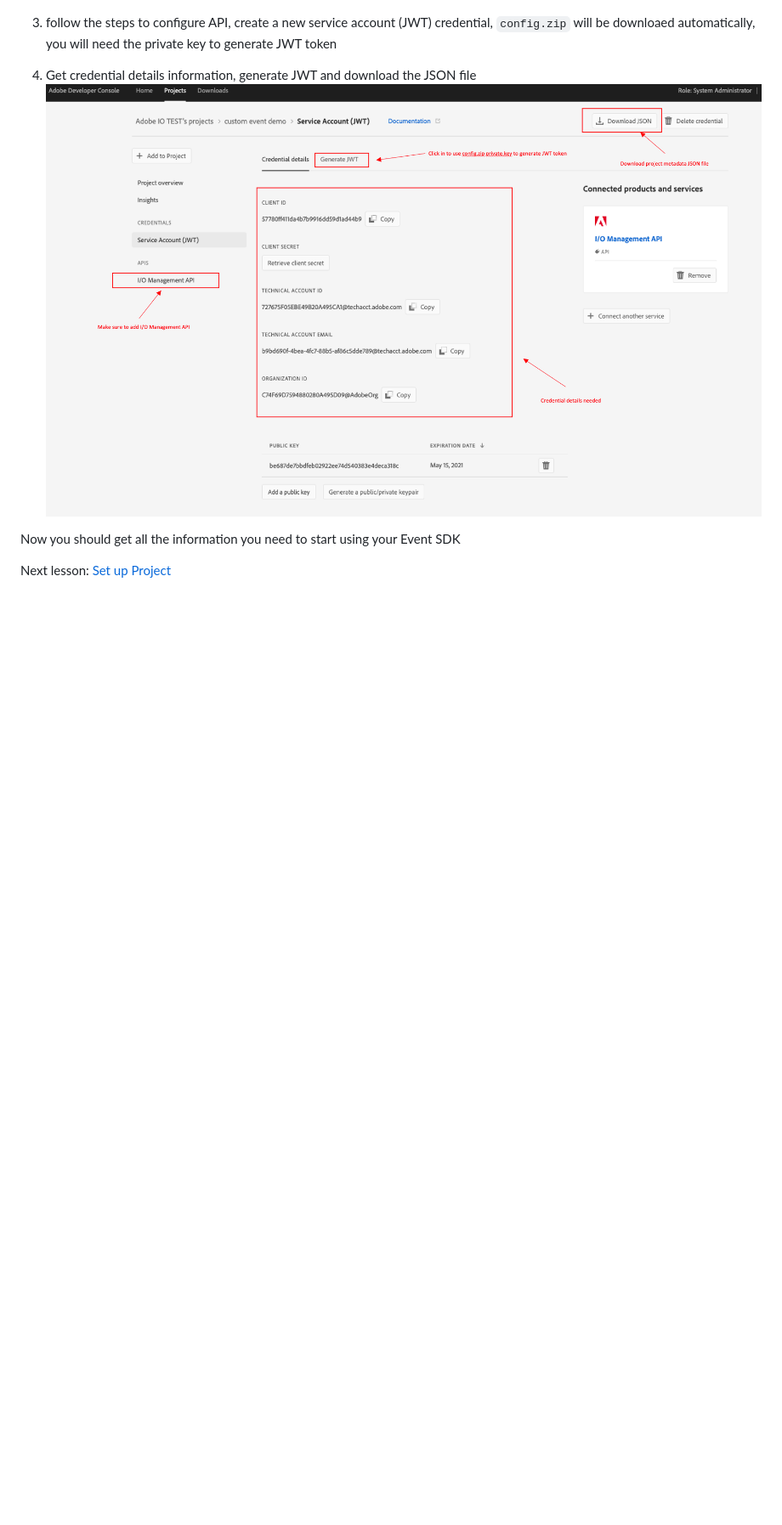
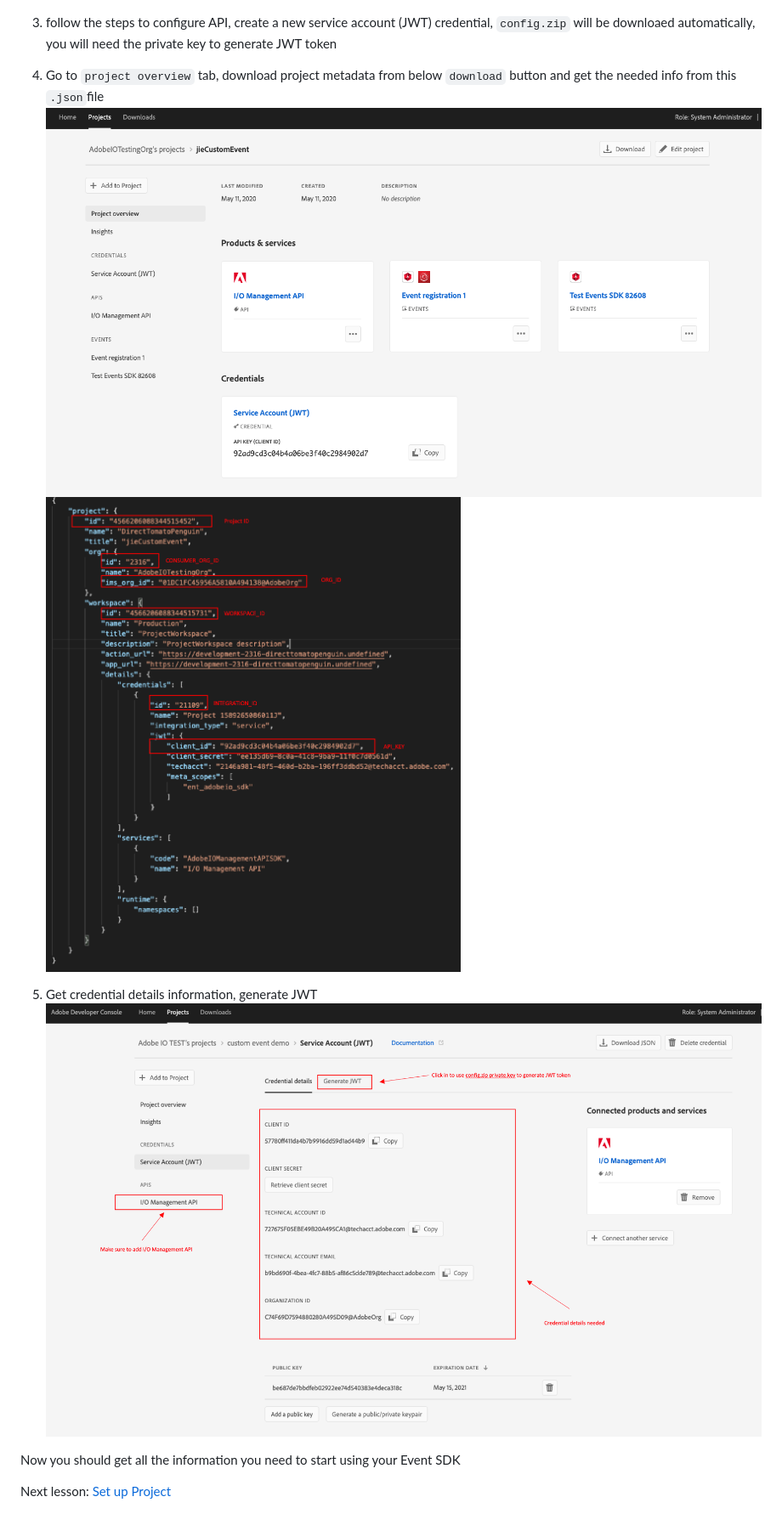
Before and after one commit to AdobeDocs/adobeio-codelabs-custom-events, a Markdown page: lessons/lesson1.md, the part around the change. Shown: that part at 85% size. Drawn GitHub-style; pictures changed too: lessons/assets/console.png, lessons/assets/download.png (added), lessons/assets/project-json.png (added); blank space fills up the shorter version.

```diff
--- a/lessons/lesson1.md
+++ b/lessons/lesson1.md
@@ -16,10 +16,12 @@ In order to use custom event SDK, you need to get below informtion from console
 3. follow the steps to configure API, create a new service account (JWT) credential, `config.zip` will be
 downloaed automatically, you will need the private key to generate JWT token
 
-4. Get credential details information, generate JWT and download the JSON file
+4. Go to `project overview` tab, download project metadata from below `download` button and get the needed info from this `.json`file
+![download](assets/download.png)
+![projectjson](assets/project-json.png)
+
+5. Get credential details information, generate JWT
 ![console](assets/console.png)
-
-
 
 Now you should get all the information you need to start using your Event SDK
 
```
Also changed, not shown: lessons/lesson2.md (+4 -4 lines).
